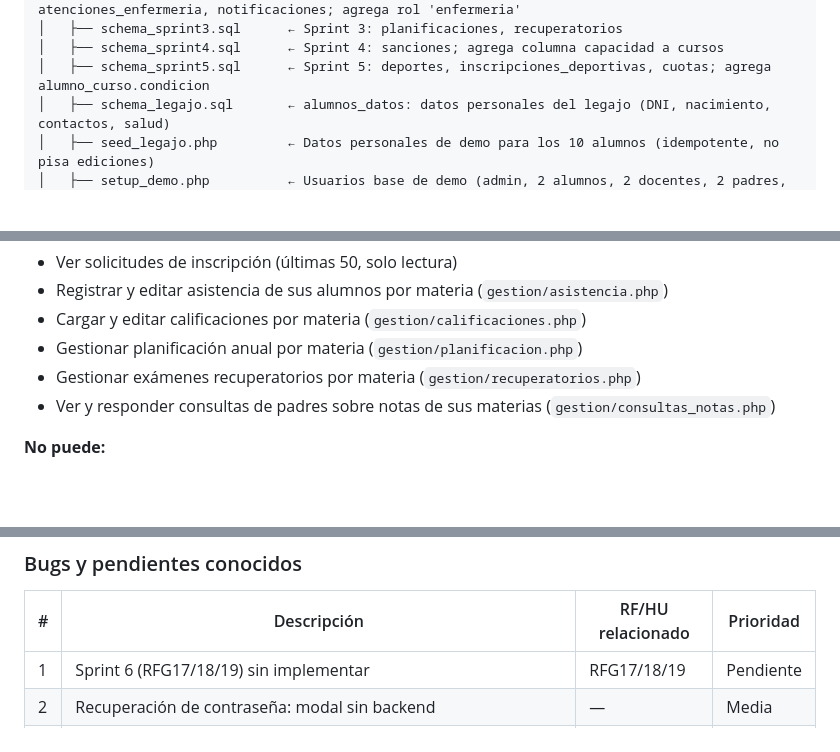
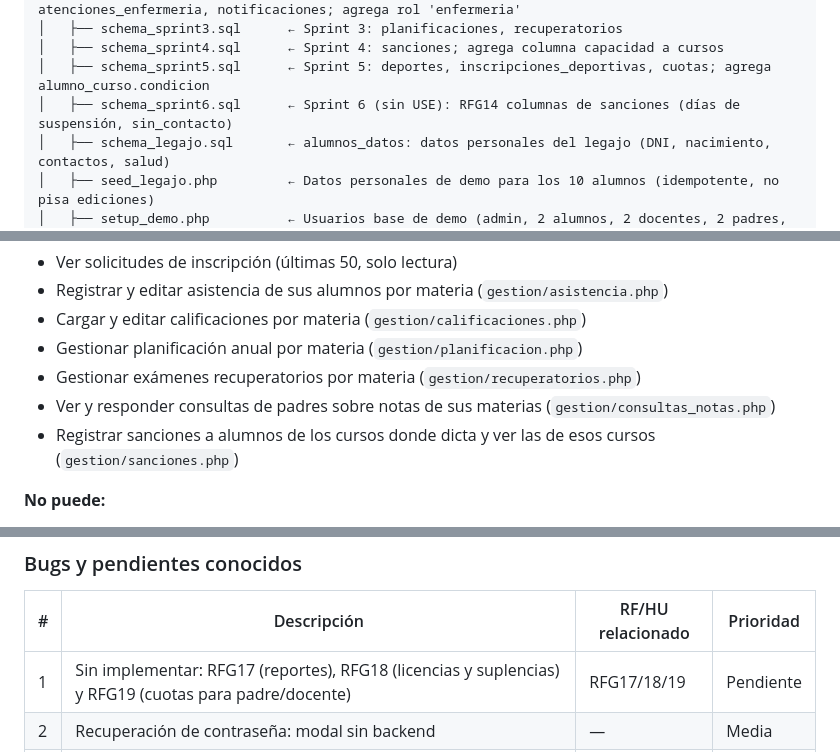
Before and after one commit to AgusValussi10/TP_FACULTAD, a Markdown page: 3ER CUATRIMESTRE/METODOLOGIA_DE_SISTEMAS_I/CLAUDE.md, 3 parts joined by grey strips. Drawn GitHub-style; blank space fills up the shorter version.

```diff
--- a/3ER CUATRIMESTRE/METODOLOGIA_DE_SISTEMAS_I/CLAUDE.md
+++ b/3ER CUATRIMESTRE/METODOLOGIA_DE_SISTEMAS_I/CLAUDE.md
@@ -39,6 +39,7 @@ Sitio web institucional de una escuela ubicada en Resistencia, Chaco, Argentina.
 │   ├── schema_sprint3.sql      ← Sprint 3: planificaciones, recuperatorios
 │   ├── schema_sprint4.sql      ← Sprint 4: sanciones; agrega columna capacidad a cursos
 │   ├── schema_sprint5.sql      ← Sprint 5: deportes, inscripciones_deportivas, cuotas; agrega alumno_curso.condicion
+│   ├── schema_sprint6.sql      ← Sprint 6 (sin USE): RFG14 columnas de sanciones (días de suspensión, sin_contacto)
 │   ├── schema_legajo.sql       ← alumnos_datos: datos personales del legajo (DNI, nacimiento, contactos, salud)
 │   ├── seed_legajo.php         ← Datos personales de demo para los 10 alumnos (idempotente, no pisa ediciones)
 │   ├── setup_demo.php          ← Usuarios base de demo (admin, 2 alumnos, 2 docentes, 2 padres, enfermeria)
@@ -536,6 +543,7 @@ Destruye la sesión completa y redirige a `/`.
 - Gestionar planificación anual por materia (`gestion/planificacion.php`)
 - Gestionar exámenes recuperatorios por materia (`gestion/recuperatorios.php`)
 - Ver y responder consultas de padres sobre notas de sus materias (`gestion/consultas_notas.php`)
+- Registrar sanciones a alumnos de los cursos donde dicta y ver las de esos cursos (`gestion/sanciones.php`)
 
 **No puede:**
 - Cambiar estados de solicitudes ni contenido del sitio
@@ -769,7 +779,7 @@ Footer bg:           #1e293b
 
 | # | Descripción | RF/HU relacionado | Prioridad |
 |---|---|---|---|
-| 1 | Sprint 6 (RFG17/18/19) sin implementar | RFG17/18/19 | Pendiente |
+| 1 | Sin implementar: RFG17 (reportes), RFG18 (licencias y suplencias) y RFG19 (cuotas para padre/docente) | RFG17/18/19 | Pendiente |
 | 2 | Recuperación de contraseña: modal sin backend | — | Media |
 | 3 | Validar en producción los cambios nuevos: tabla `consultas_notas` (se crea en `init_db.php` solo si ya existe `calificaciones`; si no, correr `schema_sprint3.sql`) y legajo con cuotas | RFG07/RFG16 | Alta |
 | 4 | Constantes asumidas sin confirmar con el equipo: `EDAD_MINIMA_INICIAL`, `LIMITE_FALTAS`, `PORCENTAJE_RECARGO_MORA` (10%), `DIAS_LIMITE_REGULARIZACION` (60), `DIA_LIMITE_RESERVA_SERVICIOS` (25) | varios | Media |
```
Also changed, not shown: other parts of 3ER CUATRIMESTRE/METODOLOGIA_DE_SISTEMAS_I/CLAUDE.md (+16 -6 lines).
